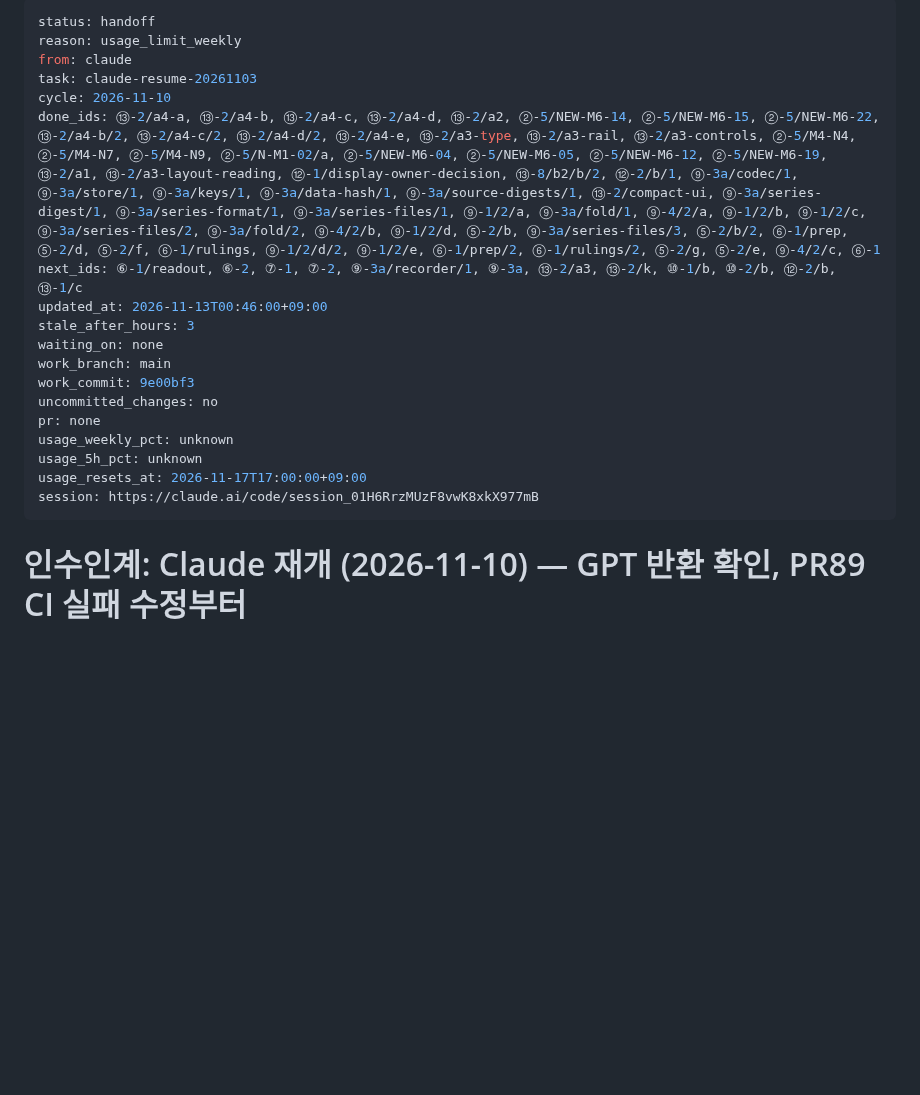
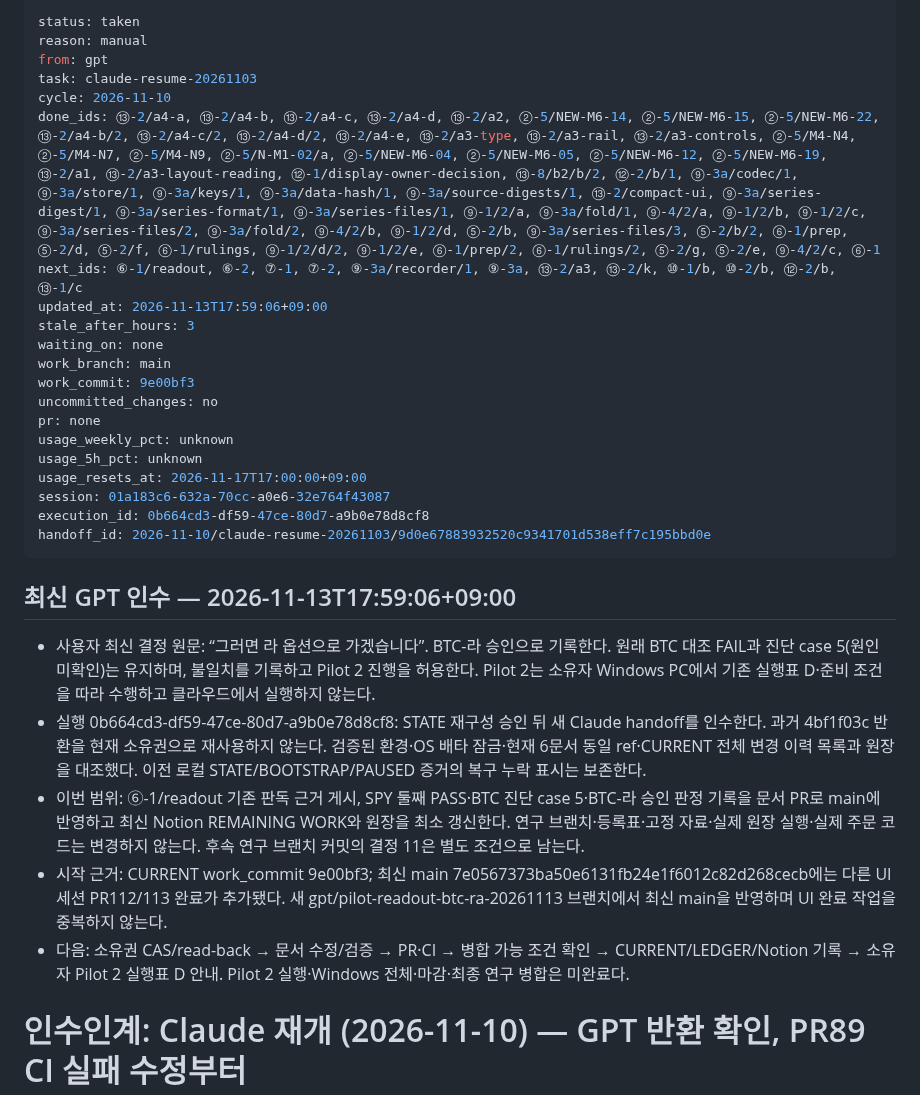
Before and after one commit to xkg4real/quantgen, a Markdown page: CURRENT.md, the part around the change. Drawn GitHub-style; blank space fills up the shorter version.

Commit message:
handoff: taken claude-resume-20261103 BTC-ra owner ruling 0b664cd3

```diff
--- a/CURRENT.md
+++ b/CURRENT.md
@@ -1,12 +1,12 @@
 ---
-status: handoff
-reason: usage_limit_weekly
-from: claude
+status: taken
+reason: manual
+from: gpt
 task: claude-resume-20261103
 cycle: 2026-11-10
 done_ids: ⑬-2/a4-a, ⑬-2/a4-b, ⑬-2/a4-c, ⑬-2/a4-d, ⑬-2/a2, ②-5/NEW-M6-14, ②-5/NEW-M6-15, ②-5/NEW-M6-22, ⑬-2/a4-b/2, ⑬-2/a4-c/2, ⑬-2/a4-d/2, ⑬-2/a4-e, ⑬-2/a3-type, ⑬-2/a3-rail, ⑬-2/a3-controls, ②-5/M4-N4, ②-5/M4-N7, ②-5/M4-N9, ②-5/N-M1-02/a, ②-5/NEW-M6-04, ②-5/NEW-M6-05, ②-5/NEW-M6-12, ②-5/NEW-M6-19, ⑬-2/a1, ⑬-2/a3-layout-reading, ⑫-1/display-owner-decision, ⑬-8/b2/b/2, ⑫-2/b/1, ⑨-3a/codec/1, ⑨-3a/store/1, ⑨-3a/keys/1, ⑨-3a/data-hash/1, ⑨-3a/source-digests/1, ⑬-2/compact-ui, ⑨-3a/series-digest/1, ⑨-3a/series-format/1, ⑨-3a/series-files/1, ⑨-1/2/a, ⑨-3a/fold/1, ⑨-4/2/a, ⑨-1/2/b, ⑨-1/2/c, ⑨-3a/series-files/2, ⑨-3a/fold/2, ⑨-4/2/b, ⑨-1/2/d, ⑤-2/b, ⑨-3a/series-files/3, ⑤-2/b/2, ⑥-1/prep, ⑤-2/d, ⑤-2/f, ⑥-1/rulings, ⑨-1/2/d/2, ⑨-1/2/e, ⑥-1/prep/2, ⑥-1/rulings/2, ⑤-2/g, ⑤-2/e, ⑨-4/2/c, ⑥-1
 next_ids: ⑥-1/readout, ⑥-2, ⑦-1, ⑦-2, ⑨-3a/recorder/1, ⑨-3a, ⑬-2/a3, ⑬-2/k, ⑩-1/b, ⑩-2/b, ⑫-2/b, ⑬-1/c
-updated_at: 2026-11-13T00:46:00+09:00
+updated_at: 2026-11-13T17:59:06+09:00
 stale_after_hours: 3
 waiting_on: none
 work_branch: main
@@ -16,8 +16,19 @@ pr: none
 usage_weekly_pct: unknown
 usage_5h_pct: unknown
 usage_resets_at: 2026-11-17T17:00:00+09:00
-session: https://claude.ai/code/session_01H6RrzMUzF8vwK8xkX977mB
+session: 01a183c6-632a-70cc-a0e6-32e764f43087
+execution_id: 0b664cd3-df59-47ce-80d7-a9b0e78d8cf8
+handoff_id: 2026-11-10/claude-resume-20261103/9d0e67883932520c9341701d538eff7c195bbd0e
 ---
+
+## 최신 GPT 인수 — 2026-11-13T17:59:06+09:00
+
+- 사용자 최신 결정 원문: “그러면 라 옵션으로 가겠습니다”. BTC-라 승인으로 기록한다. 원래 BTC 대조 FAIL과 진단 case 5(원인 미확인)는 유지하며, 불일치를 기록하고 Pilot 2 진행을 허용한다. Pilot 2는 소유자 Windows PC에서 기존 실행표 D·준비 조건을 따라 수행하고 클라우드에서 실행하지 않는다.
+- 실행 0b664cd3-df59-47ce-80d7-a9b0e78d8cf8: STATE 재구성 승인 뒤 새 Claude handoff를 인수한다. 과거 4bf1f03c 반환을 현재 소유권으로 재사용하지 않는다. 검증된 환경·OS 배타 잠금·현재 6문서 동일 ref·CURRENT 전체 변경 이력 목록과 원장을 대조했다. 이전 로컬 STATE/BOOTSTRAP/PAUSED 증거의 복구 누락 표시는 보존한다.
+- 이번 범위: ⑥-1/readout 기존 판독 근거 게시, SPY 둘째 PASS·BTC 진단 case 5·BTC-라 승인 판정 기록을 문서 PR로 main에 반영하고 최신 Notion REMAINING WORK와 원장을 최소 갱신한다. 연구 브랜치·등록표·고정 자료·실제 원장 실행·실제 주문 코드는 변경하지 않는다. 후속 연구 브랜치 커밋의 결정 11은 별도 조건으로 남는다.
+- 시작 근거: CURRENT work_commit 9e00bf3; 최신 main 7e0567373ba50e6131fb24e1f6012c82d268cecb에는 다른 UI 세션 PR112/113 완료가 추가됐다. 새 gpt/pilot-readout-btc-ra-20261113 브랜치에서 최신 main을 반영하며 UI 완료 작업을 중복하지 않는다.
+- 다음: 소유권 CAS/read-back → 문서 수정/검증 → PR·CI → 병합 가능 조건 확인 → CURRENT/LEDGER/Notion 기록 → 소유자 Pilot 2 실행표 D 안내. Pilot 2 실행·Windows 전체·마감·최종 연구 병합은 미완료다.
+
 
 # 인수인계: Claude 재개 (2026-11-10) — GPT 반환 확인, PR89 CI 실패 수정부터
 
```
